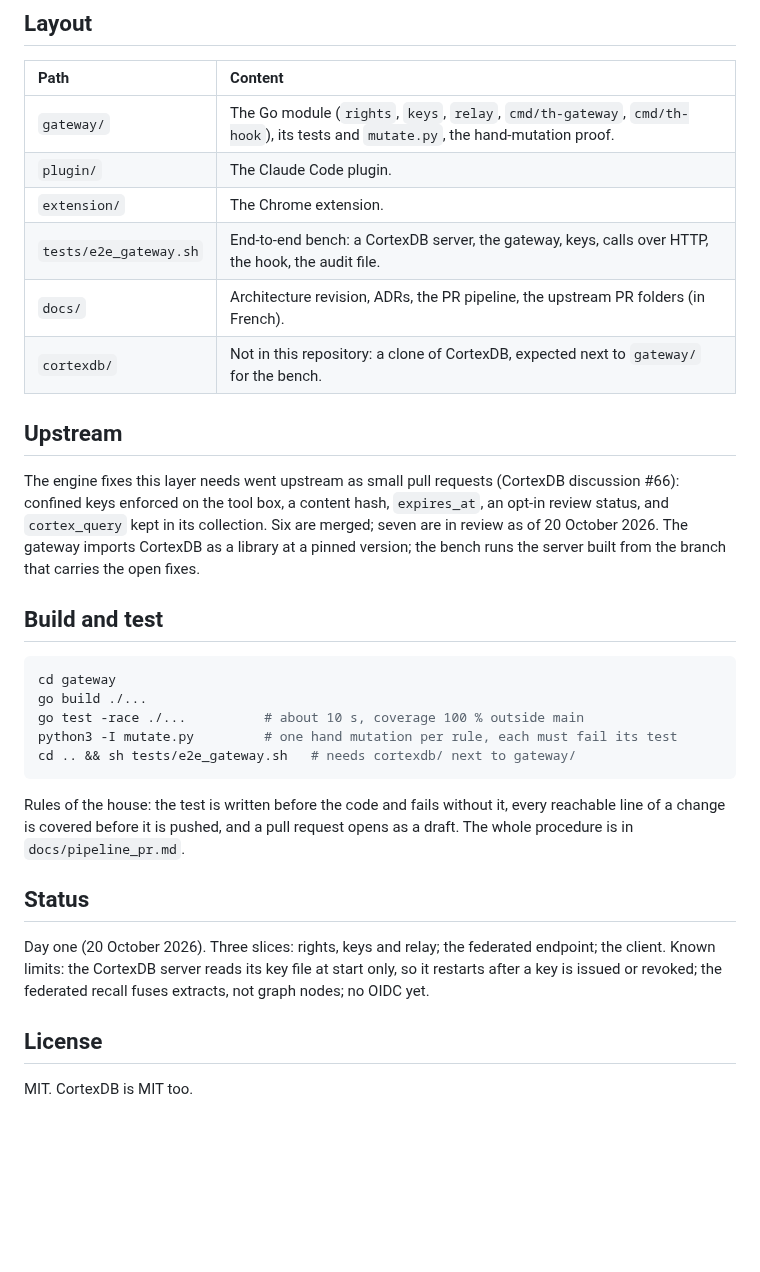
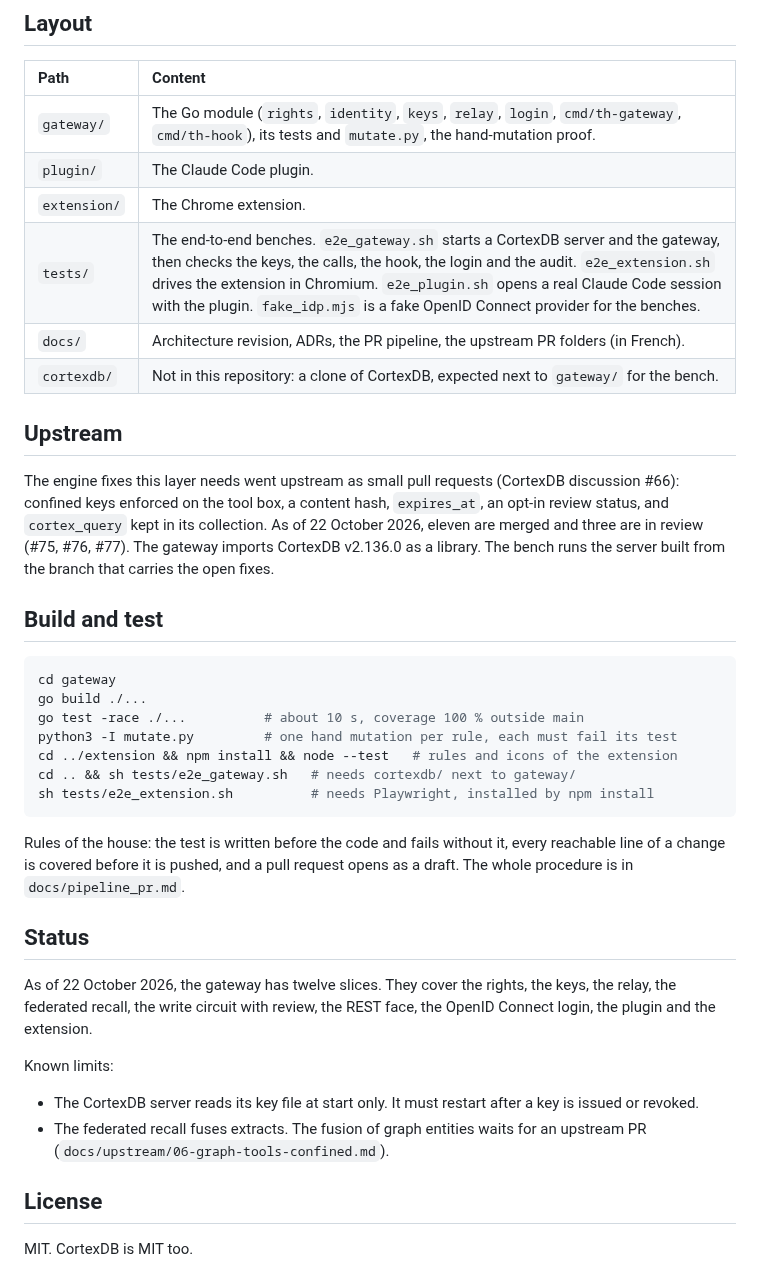
Before and after one commit to lfoletti/thalamus, a Markdown page: README.md, the part around one of its changes. Rendered like a GitHub page; blank space fills up the shorter version.

````diff
--- a/README.md
+++ b/README.md
@@ -101,16 +108,16 @@ Principles:
 
 | Path | Content |
 | :- | :- |
-| `gateway/` | The Go module (`rights`, `keys`, `relay`, `cmd/th-gateway`, `cmd/th-hook`), its tests and `mutate.py`, the hand-mutation proof. |
+| `gateway/` | The Go module (`rights`, `identity`, `keys`, `relay`, `login`, `cmd/th-gateway`, `cmd/th-hook`), its tests and `mutate.py`, the hand-mutation proof. |
 | `plugin/` | The Claude Code plugin. |
 | `extension/` | The Chrome extension. |
-| `tests/e2e_gateway.sh` | End-to-end bench: a CortexDB server, the gateway, keys, calls over HTTP, the hook, the audit file. |
+| `tests/` | The end-to-end benches. `e2e_gateway.sh` starts a CortexDB server and the gateway, then checks the keys, the calls, the hook, the login and the audit. `e2e_extension.sh` drives the extension in Chromium. `e2e_plugin.sh` opens a real Claude Code session with the plugin. `fake_idp.mjs` is a fake OpenID Connect provider for the benches. |
 | `docs/` | Architecture revision, ADRs, the PR pipeline, the upstream PR folders (in French). |
 | `cortexdb/` | Not in this repository: a clone of CortexDB, expected next to `gateway/` for the bench. |
 
 ## Upstream
 
-The engine fixes this layer needs went upstream as small pull requests (CortexDB discussion #66): confined keys enforced on the tool box, a content hash, `expires_at`, an opt-in review status, and `cortex_query` kept in its collection. Six are merged; seven are in review as of 20 October 2026. The gateway imports CortexDB as a library at a pinned version; the bench runs the server built from the branch that carries the open fixes.
+The engine fixes this layer needs went upstream as small pull requests (CortexDB discussion #66): confined keys enforced on the tool box, a content hash, `expires_at`, an opt-in review status, and `cortex_query` kept in its collection. As of 22 October 2026, eleven are merged and three are in review (#75, #76, #77). The gateway imports CortexDB v2.136.0 as a library. The bench runs the server built from the branch that carries the open fixes.
 
 ## Build and test
 
@@ -119,14 +126,21 @@ cd gateway
 go build ./...
 go test -race ./...          # about 10 s, coverage 100 % outside main
 python3 -I mutate.py         # one hand mutation per rule, each must fail its test
+cd ../extension && npm install && node --test   # rules and icons of the extension
 cd .. && sh tests/e2e_gateway.sh   # needs cortexdb/ next to gateway/
+sh tests/e2e_extension.sh          # needs Playwright, installed by npm install
 ```
 
 Rules of the house: the test is written before the code and fails without it, every reachable line of a change is covered before it is pushed, and a pull request opens as a draft. The whole procedure is in `docs/pipeline_pr.md`.
 
 ## Status
 
-Day one (20 October 2026). Three slices: rights, keys and relay; the federated endpoint; the client. Known limits: the CortexDB server reads its key file at start only, so it restarts after a key is issued or revoked; the federated recall fuses extracts, not graph nodes; no OIDC yet.
+As of 22 October 2026, the gateway has twelve slices. They cover the rights, the keys, the relay, the federated recall, the write circuit with review, the REST face, the OpenID Connect login, the plugin and the extension.
+
+Known limits:
+
+- The CortexDB server reads its key file at start only. It must restart after a key is issued or revoked.
+- The federated recall fuses extracts. The fusion of graph entities waits for an upstream PR (`docs/upstream/06-graph-tools-confined.md`).
 
 ## License
 
````
Also changed, not shown: other parts of README.md (+11 -4 lines).
